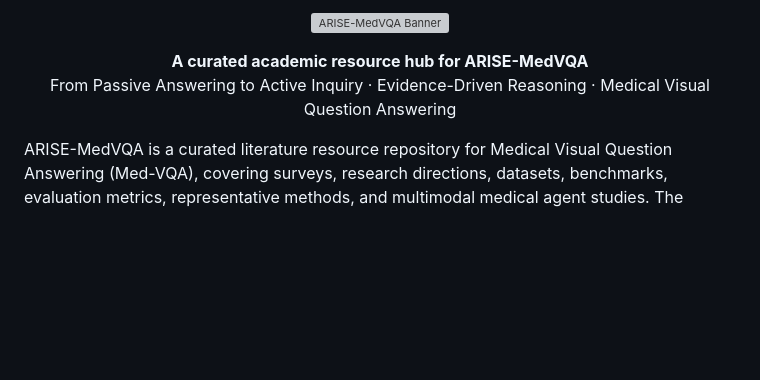
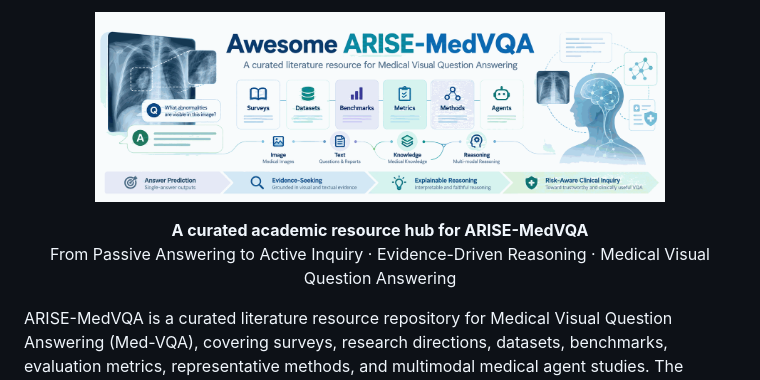
Before and after one commit to cloneiq/ARISE-MedVQA, a Markdown page: README.md, the part around the change. Drawn GitHub-style; pictures changed too: images/arise-medvqa-sig-cover.png (added); blank space fills up the shorter version; grey boxes are pictures that could not be loaded.

Commit message:
modify

```diff
--- a/README.md
+++ b/README.md
@@ -1,10 +1,11 @@
 <p align="center">
-  <img src="./images/arise-medvqa-sig-cover.webp" alt="ARISE-MedVQA Banner" width="80%"/>
+  <img src="./images/arise-medvqa-sig-cover.png" alt="ARISE-MedVQA Banner" width="80%"/>
 </p>
 <p align="center">
   <b>A curated academic resource hub for ARISE-MedVQA</b><br>
   From Passive Answering to Active Inquiry · Evidence-Driven Reasoning · Medical Visual Question Answering
 </p>
+
 ARISE-MedVQA is a curated literature resource repository for Medical Visual Question Answering (Med-VQA), covering surveys, research directions, datasets, benchmarks, evaluation metrics, representative methods, and multimodal medical agent studies. The repository is not a single model implementation. Instead, it provides a structured and continuously updated entry point for researchers to understand the evolution, core resources, evaluation frameworks, and emerging trends of Med-VQA. Centered on the shift from passive answer prediction to active, evidence-seeking, risk-aware clinical inquiry, ARISE-MedVQA organizes key papers, datasets, benchmarks, evaluation protocols, and technical methods to support literature review, dataset selection, method comparison, experimental design, survey writing, and future research on interactive and clinically grounded medical AI.
 
 This project is suitable for the following research and teaching scenarios:
```
